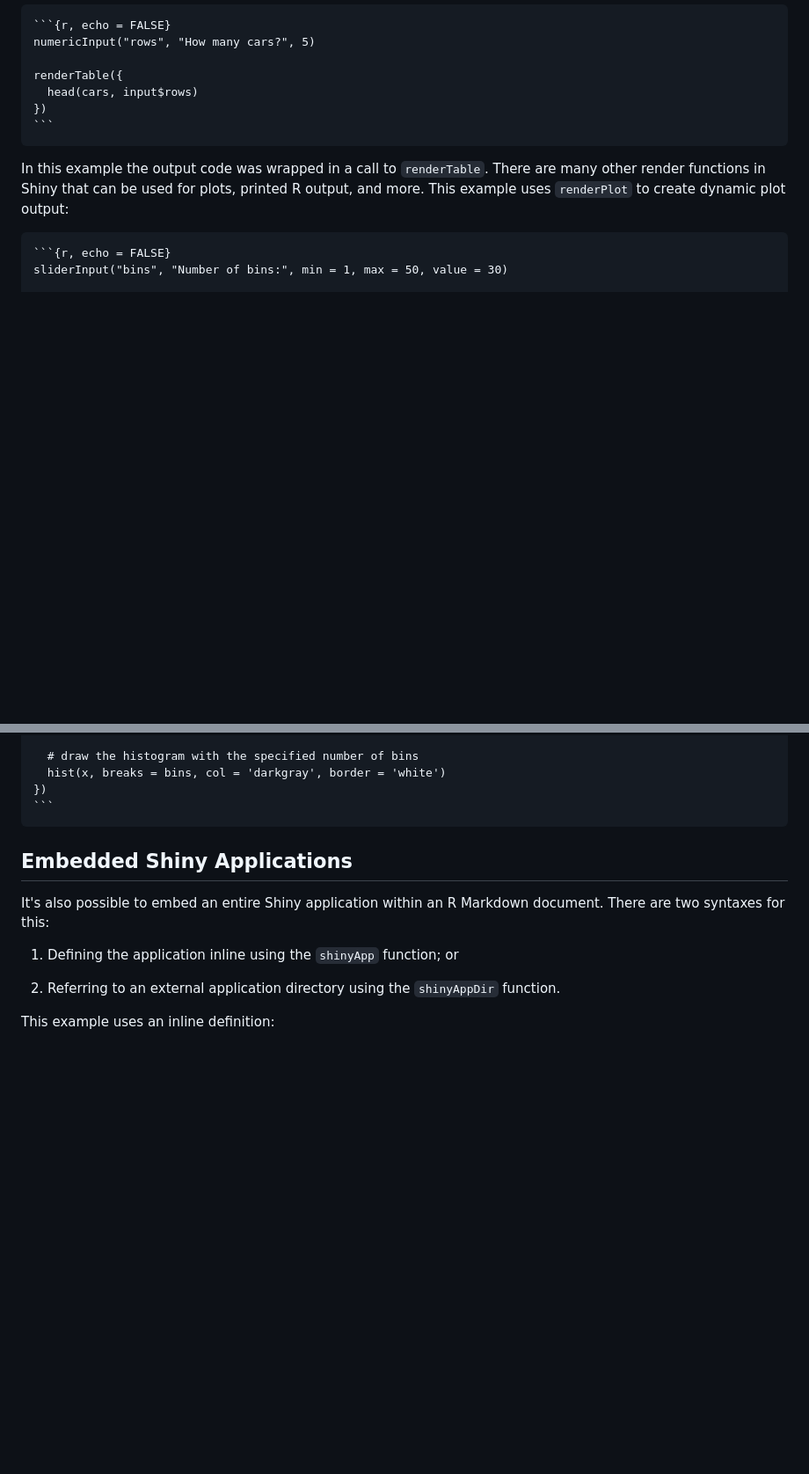
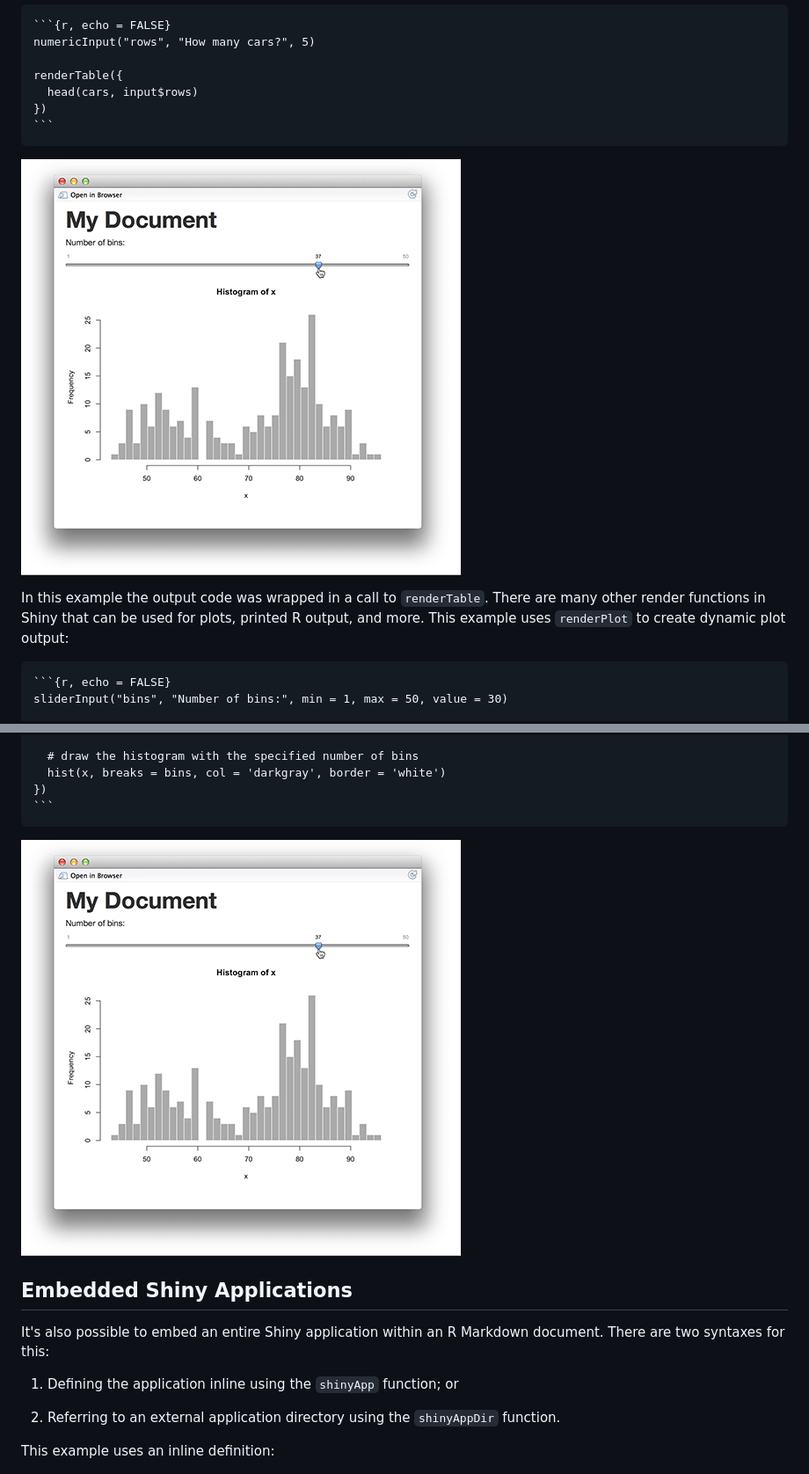
Before and after one commit to rstudio/rmarkdown, a Markdown page: authoring_shiny.md, 2 parts joined by grey strips. Shown: that part at 88% size. Drawn GitHub-style; pictures changed too: images/shiny-cars-table.gif (added), images/shiny-hist-plot.gif (added); blank space fills up the shorter version.

Commit message:
add screenshots to shiny in rmarkdown examples

```diff
--- a/authoring_shiny.md
+++ b/authoring_shiny.md
@@ -83,6 +83,8 @@ renderTable({
 &#96;&#96;&#96;
 </code></pre>
 
+![Shiny Cars Table](images/shiny-cars-table.gif)
+
 In this example the output code was wrapped in a call to `renderTable`. There are many other render functions in Shiny that can be used for plots, printed R output, and more. This example uses `renderPlot` to create dynamic plot output:
 
 <pre class="markdown"><code>&#96;&#96;&#96;{r, echo = FALSE}
@@ -97,6 +99,8 @@ renderPlot({
 })
 &#96;&#96;&#96;
 </code></pre>
+
+![Shiny Hist Plot](images/shiny-hist-plot.gif)
 
 ## Embedded Shiny Applications
 
```
Also changed, not shown: 1 other file.
